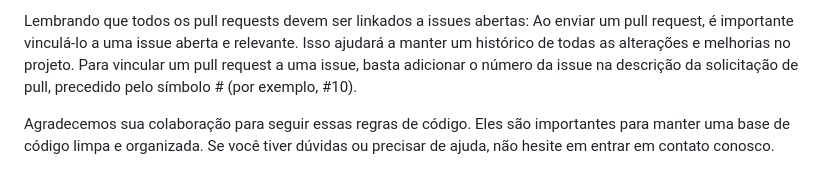
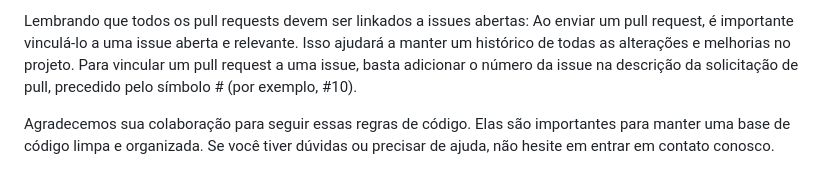
Before and after one commit to RenanFG/carousel-instagram, a Markdown page: CONTRIBUTING.md, the part around the change. Drawn GitHub-style.

```diff
--- a/CONTRIBUTING.md
+++ b/CONTRIBUTING.md
@@ -39,4 +39,4 @@ Classes CSS devem estar em kebab case: Todas as classes CSS devem ser escritas e
 
 Lembrando que todos os pull requests devem ser linkados a issues abertas: Ao enviar um pull request, é importante vinculá-lo a uma issue aberta e relevante. Isso ajudará a manter um histórico de todas as alterações e melhorias no projeto. Para vincular um pull request a uma issue, basta adicionar o número da issue na descrição da solicitação de pull, precedido pelo símbolo # (por exemplo, #10).
 
-Agradecemos sua colaboração para seguir essas regras de código. Eles são importantes para manter uma base de código limpa e organizada. Se você tiver dúvidas ou precisar de ajuda, não hesite em entrar em contato conosco.
+Agradecemos sua colaboração para seguir essas regras de código. Elas são importantes para manter uma base de código limpa e organizada. Se você tiver dúvidas ou precisar de ajuda, não hesite em entrar em contato conosco.
```
